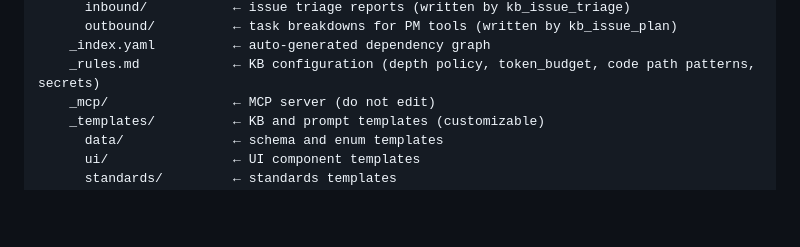
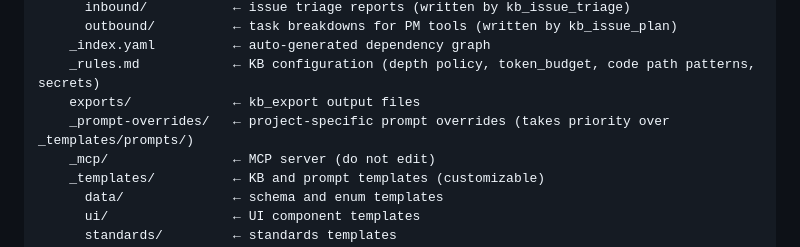
Before and after one commit to DEONSKY/project-instrumentality, a Markdown page: README.md, the part around the change. Rendered like a GitHub page; blank space fills up the shorter version.

```diff
--- a/README.md
+++ b/README.md
@@ -43,6 +43,8 @@ your-project/
       outbound/          ← task breakdowns for PM tools (written by kb_issue_plan)
     _index.yaml          ← auto-generated dependency graph
     _rules.md            ← KB configuration (depth policy, token_budget, code path patterns, secrets)
+    exports/             ← kb_export output files
+    _prompt-overrides/   ← project-specific prompt overrides (takes priority over _templates/prompts/)
     _mcp/                ← MCP server (do not edit)
     _templates/          ← KB and prompt templates (customizable)
       data/              ← schema and enum templates
```
